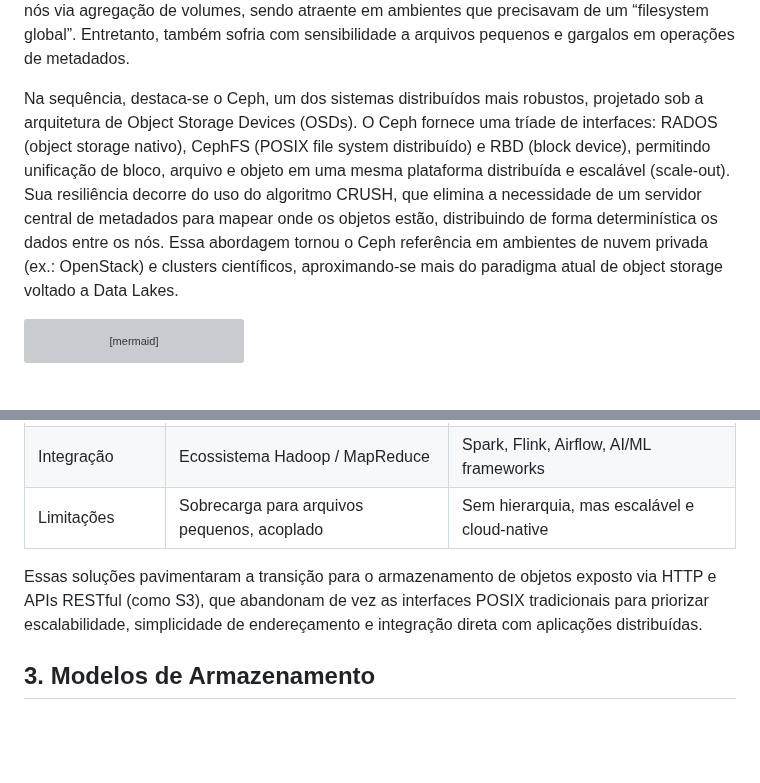
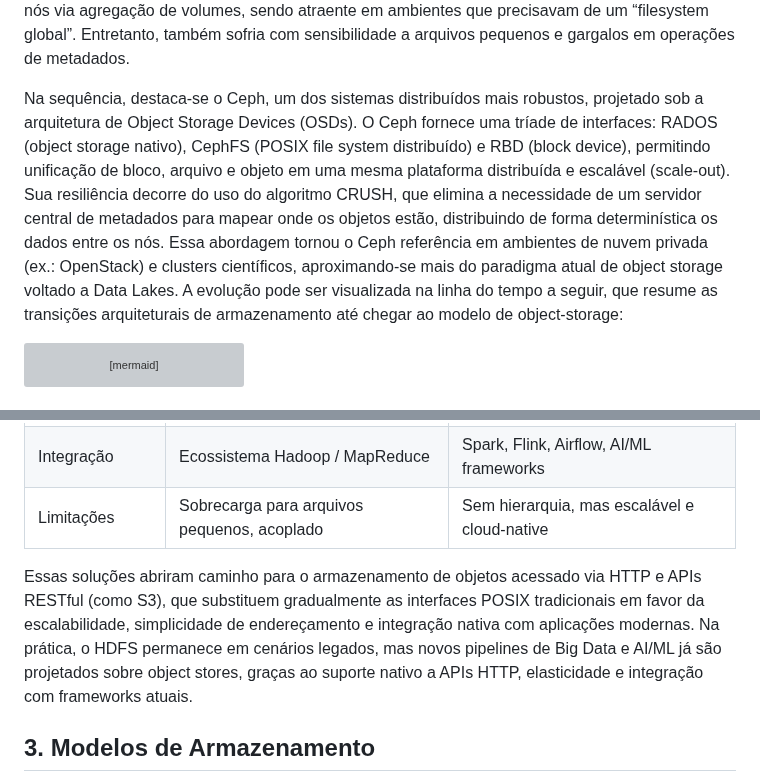
Before and after one commit to klaytoncastro/idp-bigdata, a Markdown page: minio/README.md, 2 parts joined by grey strips. Drawn GitHub-style; blank space fills up the shorter version; grey boxes are pictures that could not be loaded.

````diff
--- a/minio/README.md
+++ b/minio/README.md
@@ -18,7 +18,7 @@ Surge então a família de sistemas de armazenamento distribuído, concebida par
 
 Paralelamente, fora do Hadoop, emergiram soluções como o GlusterFS, que buscava entregar um sistema de arquivos distribuído compatível com POSIX (Portable Operating System Interface), garantindo interoperabilidade com sistemas UNIX/Linux. O GlusterFS distribui dados em múltiplos nós via agregação de volumes, sendo atraente em ambientes que precisavam de um “filesystem global”. Entretanto, também sofria com sensibilidade a arquivos pequenos e gargalos em operações de metadados.
 
-Na sequência, destaca-se o Ceph, um dos sistemas distribuídos mais robustos, projetado sob a arquitetura de Object Storage Devices (OSDs). O Ceph fornece uma tríade de interfaces: RADOS (object storage nativo), CephFS (POSIX file system distribuído) e RBD (block device), permitindo unificação de bloco, arquivo e objeto em uma mesma plataforma distribuída e escalável (scale-out). Sua resiliência decorre do uso do algoritmo CRUSH, que elimina a necessidade de um servidor central de metadados para mapear onde os objetos estão, distribuindo de forma determinística os dados entre os nós. Essa abordagem tornou o Ceph referência em ambientes de nuvem privada (ex.: OpenStack) e clusters científicos, aproximando-se mais do paradigma atual de object storage voltado a Data Lakes.
+Na sequência, destaca-se o Ceph, um dos sistemas distribuídos mais robustos, projetado sob a arquitetura de Object Storage Devices (OSDs). O Ceph fornece uma tríade de interfaces: RADOS (object storage nativo), CephFS (POSIX file system distribuído) e RBD (block device), permitindo unificação de bloco, arquivo e objeto em uma mesma plataforma distribuída e escalável (scale-out). Sua resiliência decorre do uso do algoritmo CRUSH, que elimina a necessidade de um servidor central de metadados para mapear onde os objetos estão, distribuindo de forma determinística os dados entre os nós. Essa abordagem tornou o Ceph referência em ambientes de nuvem privada (ex.: OpenStack) e clusters científicos, aproximando-se mais do paradigma atual de object storage voltado a Data Lakes. A evolução pode ser visualizada na linha do tempo a seguir, que resume as transições arquiteturais de armazenamento até chegar ao modelo de object-storage:
 
 ```mermaid
 timeline
@@ -40,7 +40,7 @@ title Evolução do Armazenamento de Dados
 | Integração      | Ecossistema Hadoop / MapReduce              | Spark, Flink, Airflow, AI/ML frameworks             |
 | Limitações      | Sobrecarga para arquivos pequenos, acoplado | Sem hierarquia, mas escalável e cloud-native        |
 
-Essas soluções pavimentaram a transição para o armazenamento de objetos exposto via HTTP e APIs RESTful (como S3), que abandonam de vez as interfaces POSIX tradicionais para priorizar escalabilidade, simplicidade de endereçamento e integração direta com aplicações distribuídas.
+Essas soluções abriram caminho para o armazenamento de objetos acessado via HTTP e APIs RESTful (como S3), que substituem gradualmente as interfaces POSIX tradicionais em favor da escalabilidade, simplicidade de endereçamento e integração nativa com aplicações modernas. Na prática, o HDFS permanece em cenários legados, mas novos pipelines de Big Data e AI/ML já são projetados sobre object stores, graças ao suporte nativo a APIs HTTP, elasticidade e integração com frameworks atuais.
 
 ## 3. Modelos de Armazenamento
 
````
Also changed, not shown: other parts of minio/README.md (+9 -7 lines).
